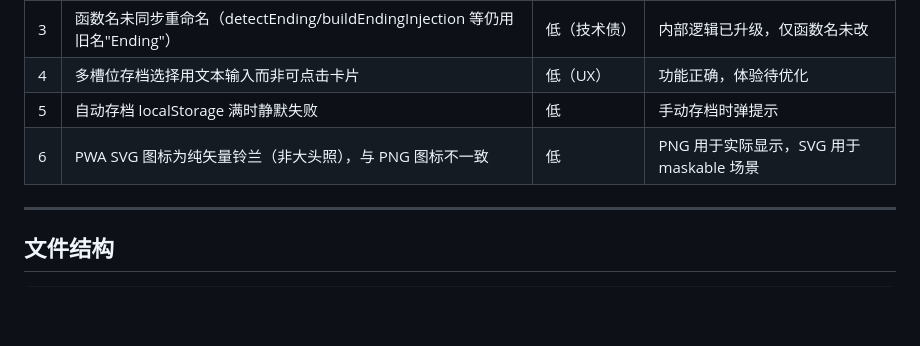
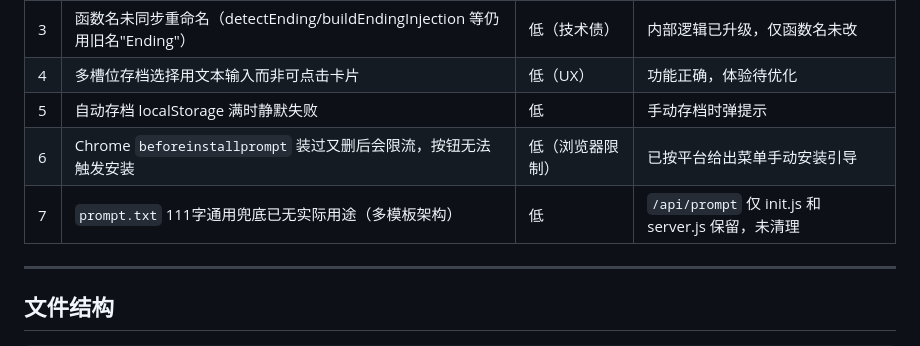
Before and after one commit to FuQing556/SuRong, a Markdown page: CLAUDE.md, the part around one of its changes. Rendered like a GitHub page; blank space fills up the shorter version.

```diff
--- a/CLAUDE.md
+++ b/CLAUDE.md
@@ -164,7 +172,8 @@
 | 3 | 函数名未同步重命名（detectEnding/buildEndingInjection 等仍用旧名"Ending"） | 低（技术债） | 内部逻辑已升级，仅函数名未改 |
 | 4 | 多槽位存档选择用文本输入而非可点击卡片 | 低（UX） | 功能正确，体验待优化 |
 | 5 | 自动存档 localStorage 满时静默失败 | 低 | 手动存档时弹提示 |
-| 6 | PWA SVG 图标为纯矢量铃兰（非大头照），与 PNG 图标不一致 | 低 | PNG 用于实际显示，SVG 用于 maskable 场景 |
+| 6 | Chrome `beforeinstallprompt` 装过又删后会限流，按钮无法触发安装 | 低（浏览器限制） | 已按平台给出菜单手动安装引导 |
+| 7 | `prompt.txt` 111字通用兜底已无实际用途（多模板架构） | 低 | `/api/prompt` 仅 init.js 和 server.js 保留，未清理 |
 
 ---
 
```
Also changed, not shown: other parts of CLAUDE.md (+21 -11 lines).
